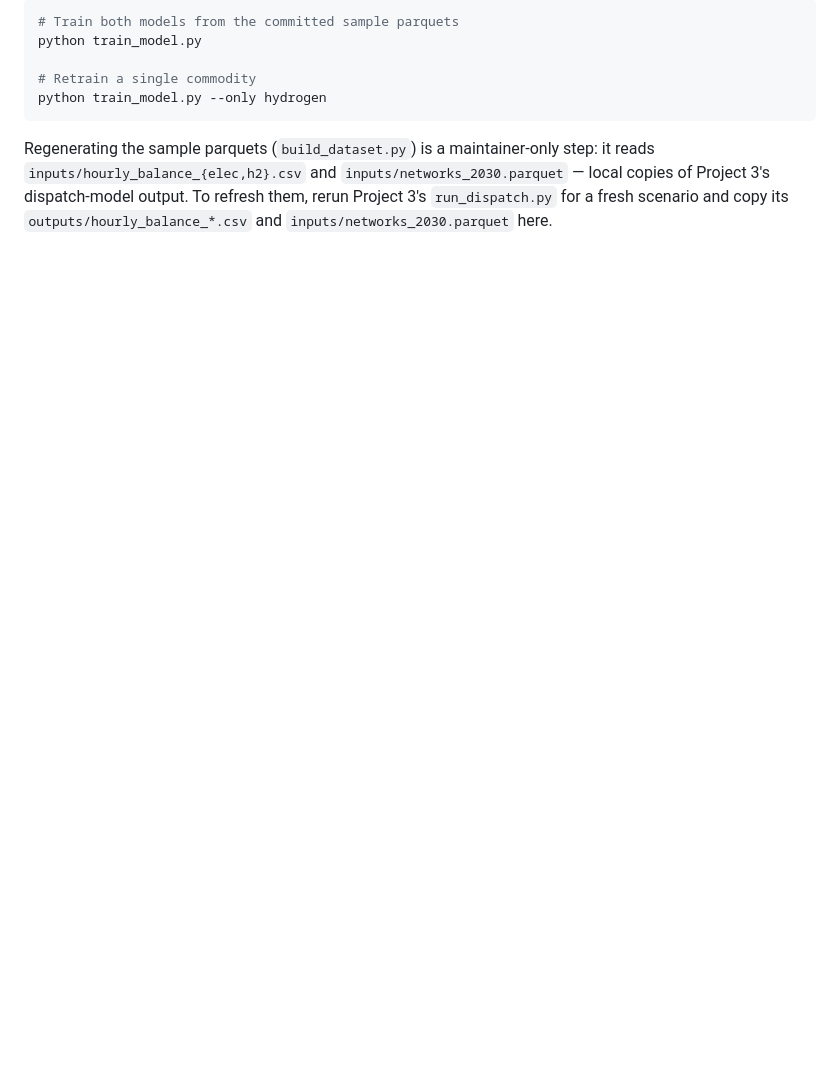
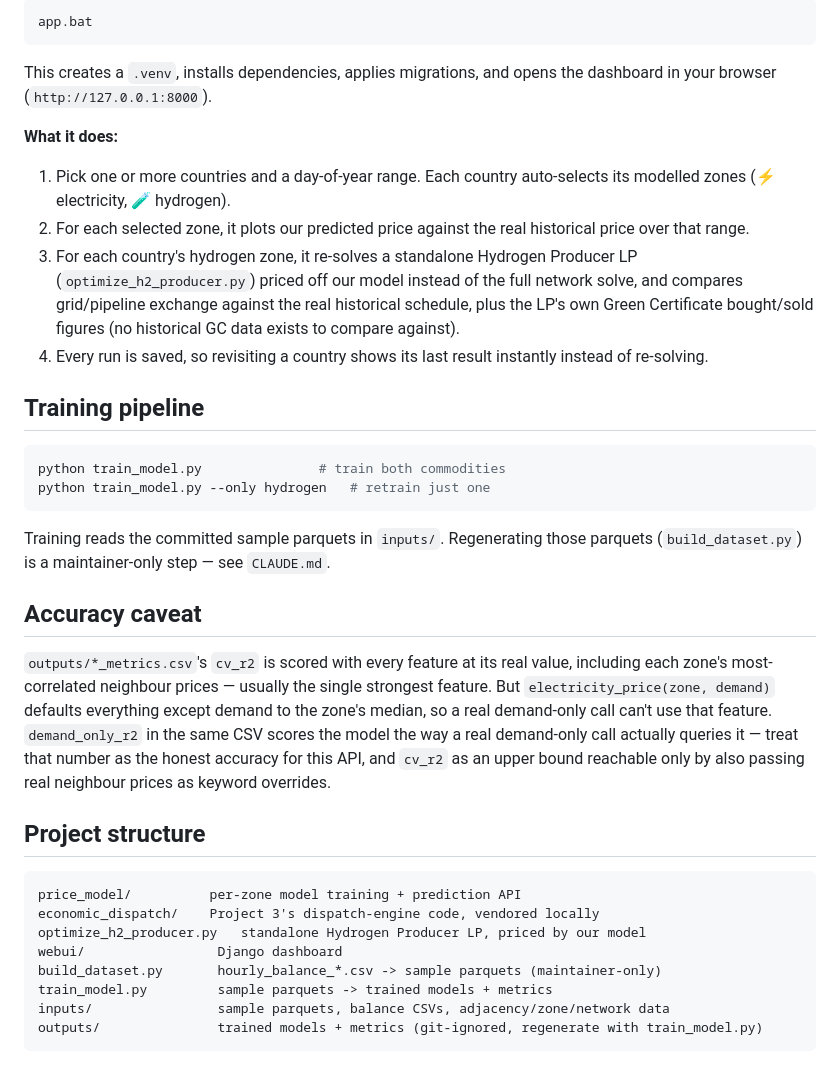
Before and after one commit to Seyed-Amir-Mansouri/Surrogate-Assisted-H2Producer-Market-Scheduling, a Markdown page: README.md, the part around one of its changes. Rendered like a GitHub page; blank space fills up the shorter version.

````diff
--- a/README.md
+++ b/README.md
@@ -91,14 +42,54 @@ available_zones("hydrogen")
 
 ```bash
-# Train both models from the committed sample parquets
-python train_model.py
-
-# Retrain a single commodity
-python train_model.py --only hydrogen
+app.bat
 ```
 
-Regenerating the sample parquets (`build_dataset.py`) is a maintainer-only step: it reads
-`inputs/hourly_balance_{elec,h2}.csv` and `inputs/networks_2030.parquet` — local copies of
-Project 3's dispatch-model output. To refresh them, rerun Project 3's `run_dispatch.py`
-for a fresh scenario and copy its `outputs/hourly_balance_*.csv` and
-`inputs/networks_2030.parquet` here.
+This creates a `.venv`, installs dependencies, applies migrations, and opens the
+dashboard in your browser (`http://127.0.0.1:8000`).
+
+**What it does:**
+
+1. Pick one or more countries and a day-of-year range. Each country auto-selects its
+   modelled zones (⚡ electricity, 🧪 hydrogen).
+2. For each selected zone, it plots our predicted price against the real historical
+   price over that range.
+3. For each country's hydrogen zone, it re-solves a standalone Hydrogen Producer LP
+   (`optimize_h2_producer.py`) priced off our model instead of the full network solve,
+   and compares grid/pipeline exchange against the real historical schedule, plus the
+   LP's own Green Certificate bought/sold figures (no historical GC data exists to
+   compare against).
+4. Every run is saved, so revisiting a country shows its last result instantly instead
+   of re-solving.
+
+## Training pipeline
+
+```bash
+python train_model.py               # train both commodities
+python train_model.py --only hydrogen   # retrain just one
+```
+
+Training reads the committed sample parquets in `inputs/`. Regenerating those parquets
+(`build_dataset.py`) is a maintainer-only step — see `CLAUDE.md`.
+
+## Accuracy caveat
+
+`outputs/*_metrics.csv`'s `cv_r2` is scored with every feature at its real value,
+including each zone's most-correlated neighbour prices — usually the single strongest
+feature. But `electricity_price(zone, demand)` defaults everything except demand to the
+zone's median, so a real demand-only call can't use that feature. `demand_only_r2` in the
+same CSV scores the model the way a real demand-only call actually queries it — treat
+that number as the honest accuracy for this API, and `cv_r2` as an upper bound reachable
+only by also passing real neighbour prices as keyword overrides.
+
+## Project structure
+
+```
+price_model/          per-zone model training + prediction API
+economic_dispatch/    Project 3's dispatch-engine code, vendored locally
+optimize_h2_producer.py   standalone Hydrogen Producer LP, priced by our model
+webui/                 Django dashboard
+build_dataset.py       hourly_balance_*.csv -> sample parquets (maintainer-only)
+train_model.py         sample parquets -> trained models + metrics
+inputs/                sample parquets, balance CSVs, adjacency/zone/network data
+outputs/               trained models + metrics (git-ignored, regenerate with train_model.py)
+```
````
Also changed, not shown: other parts of README.md (+10 -59 lines).
